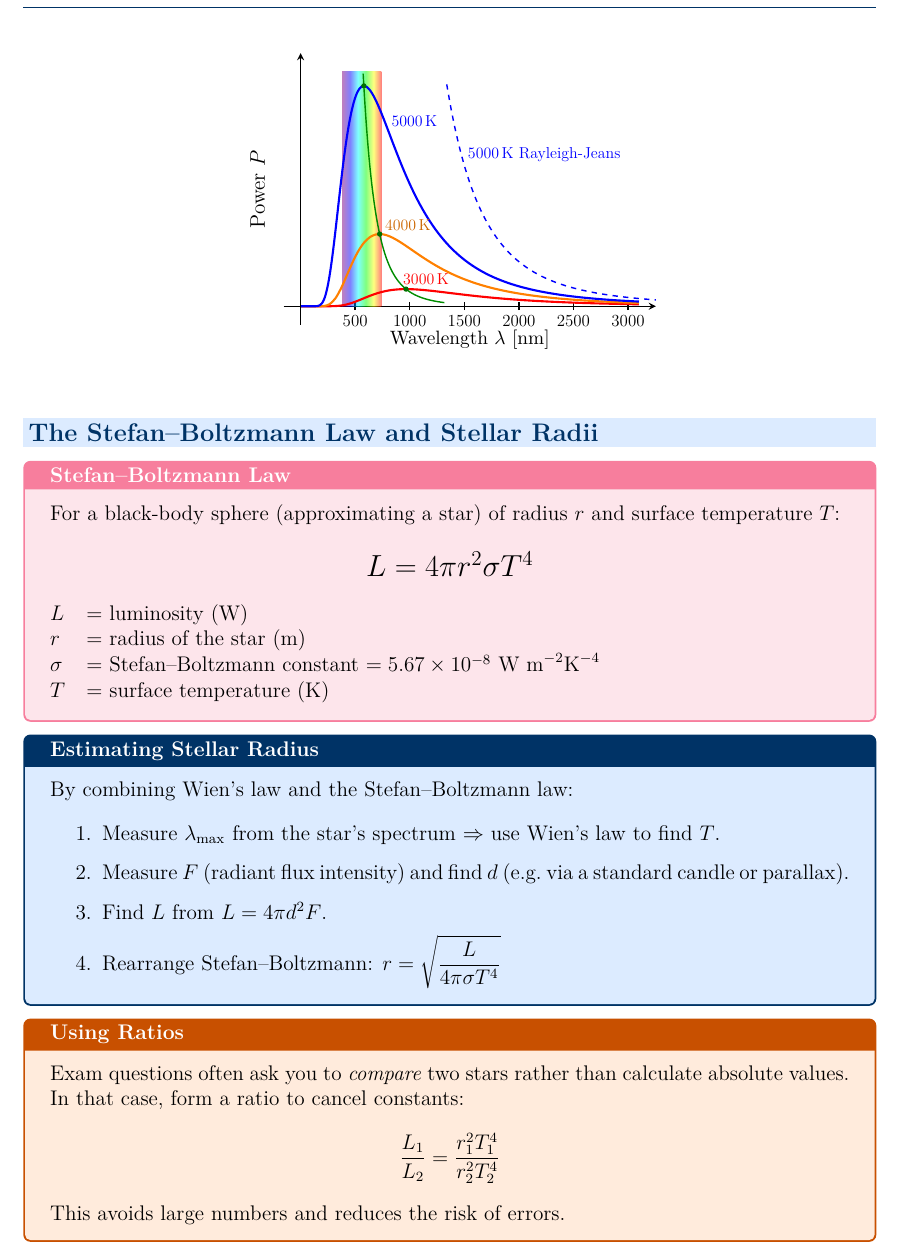
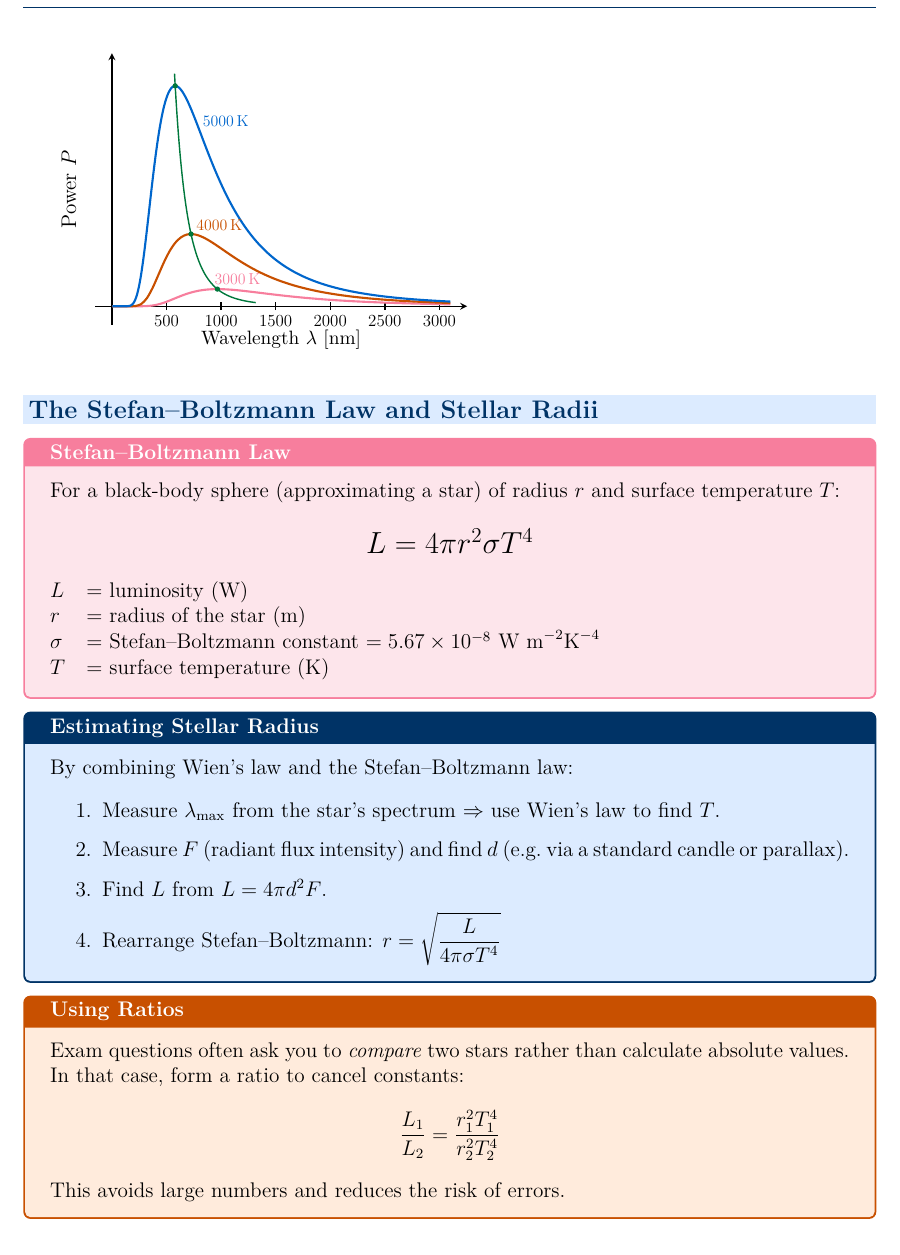
Before and after one commit to sirioq/CIE-A-level-Revision-Guide, a LaTeX document (topic_25/topic_25_standalone.tex, which reads topic_25/topic_25.tex): part of page 4 of 13, cut so that both start at the same text. Compiled offline with pdfLaTeX.

Commit message:
Update topic_25.tex

```diff
--- a/topic_25/topic_25.tex
+++ b/topic_25/topic_25.tex
@@ -146,17 +131,7 @@ A \textbf{hotter} star has its peak at a \textbf{shorter} wavelength (bluer colo
-\colorlet{myred}{red!70!black}
-\colorlet{mygreen}{green!70!black}
-\colorlet{mydarkgreen}{green!55!black}
+
 
 % PLANCK & RAYLEIGH-JEANS
-% 2hc^2/lambda^5 = 2 * 6.62607015e-34 * 299792458^2
-%                = 1.191042972e-16
-%    W.m -> kW.nm: 1.191042972e26
-%  hc/k lambda T = 6.62607015e-34*299792458/(1.38064852e-23)
-%                = 0.01438777378
-%         m -> nm: 0.01438777378e9
-% 2ckT/lambda^4  = 2 * 299792458 * 1.38064852e-23
-%                = 8.278160269e-15
-%    W.m -> kW.nm: 8.278160269e18
+
 \pgfmathdeclarefunction{planck}{2}{%
   \pgfmathparse{1.191042972e26/(#1^5)/(exp(0.01439e9/(#1*#2))-1)}%
 }
@@ -203,34 +178,35 @@ A \textbf{hotter} star has its peak at a \textbf{shorter} wavelength (bluer colo
       ylabel style={at={(rel axis cs:-0.11,0.5)},rotate=90},
       width=9cm, height=7cm,
       %clip=false
+      tick scale label code/.code=none,
       %tick scale binop=\times,
-      every y tick scale label/.style={at={(rel axis cs:0,1)},anchor=south}]
+      %every y tick scale label/.style={at={(rel axis cs:0,1)},anchor=south}]
     ]
 
     % RAINBOW
-    \shade[shading=rainbow,shading angle=90,opacity=0.5] (380,0) rectangle (740,\ymax);
+    %\shade[shading=rainbow,shading angle=90,opacity=0.5] (380,0) rectangle (740,\ymax);
 
 
     % PLANCK
-    \addplot[red]    {planck(x,3000)};
-    \addplot[orange] {planck(x,4000)};
-    \addplot[blue,samples=3*\N] {planck(x,5000)};
-    \addplot[dashed,thick,blue,domain=1000:3500] {rayleighjeans(x,5000)};
+    \addplot[pinkframe]    {planck(x,3000)};
+    \addplot[warningorange] {planck(x,4000)};
+    \addplot[midblue,samples=3*\N] {planck(x,5000)};
+
 
     % MAXIMUM (Wien's displacement law)
-    \addplot[mydarkgreen,thick,variable=T,domain=2200:4000,samples=40]
+    \addplot[examgreen,thick,variable=T,domain=2200:4000,samples=40]
       ({lampeak(T)},{planck(lampeak(T),T)});
-    \addplot[mydarkgreen,thick,variable=T,domain=4000:5200,samples=100]
+    \addplot[examgreen,thick,variable=T,domain=4000:5200,samples=100]
       ({lampeak(T)},{planck(lampeak(T),T)});
-    \fill[mydarkgreen!80!black] ({lampeak(3000)},{planck(lampeak(3000),3000)}) circle(1.5pt);
-    \fill[mydarkgreen!80!black] ({lampeak(4000)},{planck(lampeak(4000),4000)}) circle(1.5pt);
-    \fill[mydarkgreen!80!black] ({lampeak(5000)},{planck(lampeak(5000),5000)}) circle(1.5pt);
+    \fill[examgreen] ({lampeak(3000)},{planck(lampeak(3000),3000)}) circle(1.5pt);
+    \fill[examgreen] ({lampeak(4000)},{planck(lampeak(4000),4000)}) circle(1.5pt);
+    \fill[examgreen] ({lampeak(5000)},{planck(lampeak(5000),5000)}) circle(1.5pt);
 
     % LABELS
-    \node[above=0pt,scale=0.75,red] at (1150,{planck(1150,3000)}) {\SI{3000}{K}};
-    \node[above right=-1pt,scale=0.75,orange!80!black] at (740,{planck(740,4000)}) {\SI{4000}{K}};
-    \node[above right=-1pt,scale=0.75,blue] at (800,{planck(800,5000)}) {\SI{5000}{K}};
-    \node[above right=-1pt,scale=0.75,blue] at (1500,{rayleighjeans(1500,5000)}) {\SI{5000}{K} Rayleigh-Jeans};
+    \node[above=0pt,scale=0.75,pinkframe] at (1150,{planck(1150,3000)}) {\SI{3000}{K}};
+    \node[above right=-1pt,scale=0.75,warningorange] at (740,{planck(740,4000)}) {\SI{4000}{K}};
+    \node[above right=-1pt,scale=0.75,midblue] at (800,{planck(800,5000)}) {\SI{5000}{K}};
+
 
   \end{axis}
 \end{tikzpicture}
```
Also changed, not shown: topic_25/topic_25.tex (17 more changed lines).
